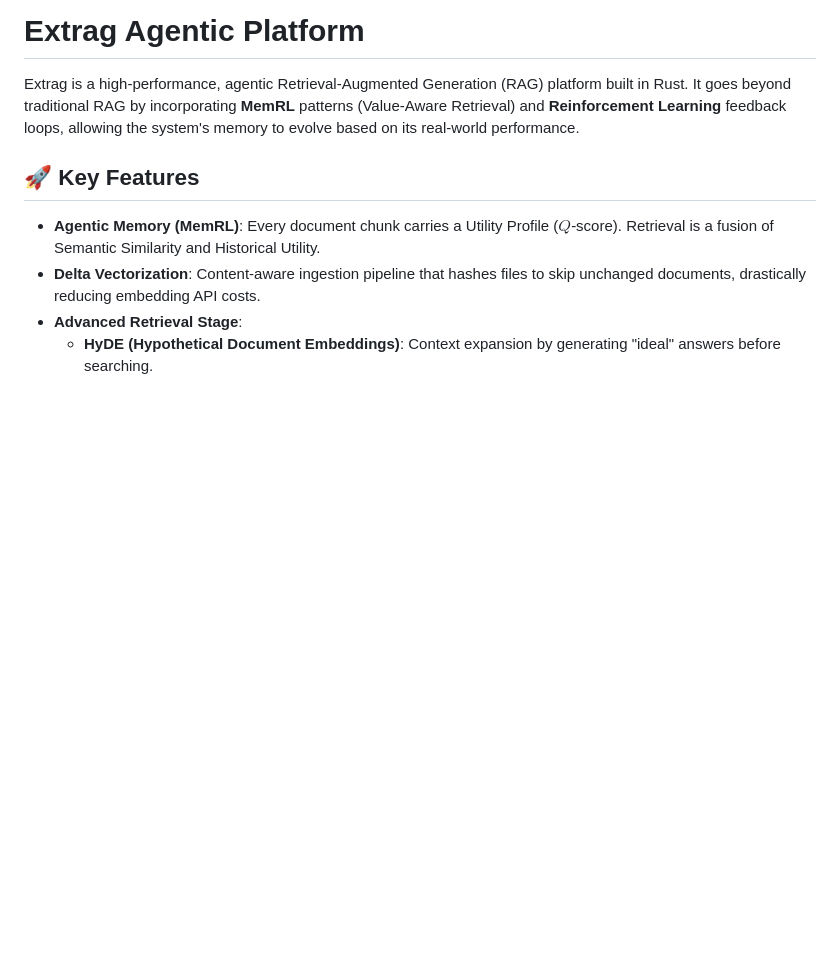
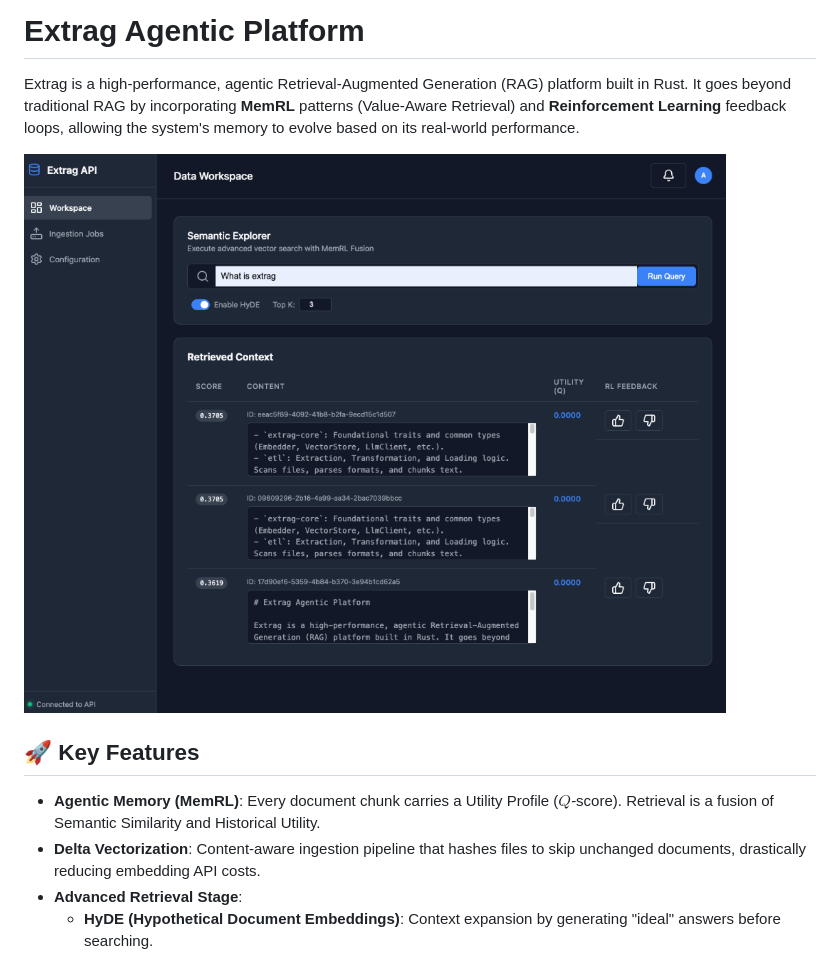
Before and after one commit to rubum/extrag, a Markdown page: README.md, the part around the change. Drawn GitHub-style; pictures changed too: assets/web_dashboard.png (added); blank space fills up the shorter version.

Commit message:
Add web dashboard screenshot to README

```diff
--- a/README.md
+++ b/README.md
@@ -1,6 +1,8 @@
 # Extrag Agentic Platform
 
 Extrag is a high-performance, agentic Retrieval-Augmented Generation (RAG) platform built in Rust. It goes beyond traditional RAG by incorporating **MemRL** patterns (Value-Aware Retrieval) and **Reinforcement Learning** feedback loops, allowing the system's memory to evolve based on its real-world performance.
+
+![Extrag Dashboard Web Interface](assets/web_dashboard.png)
 
 ## 🚀 Key Features
 
```
